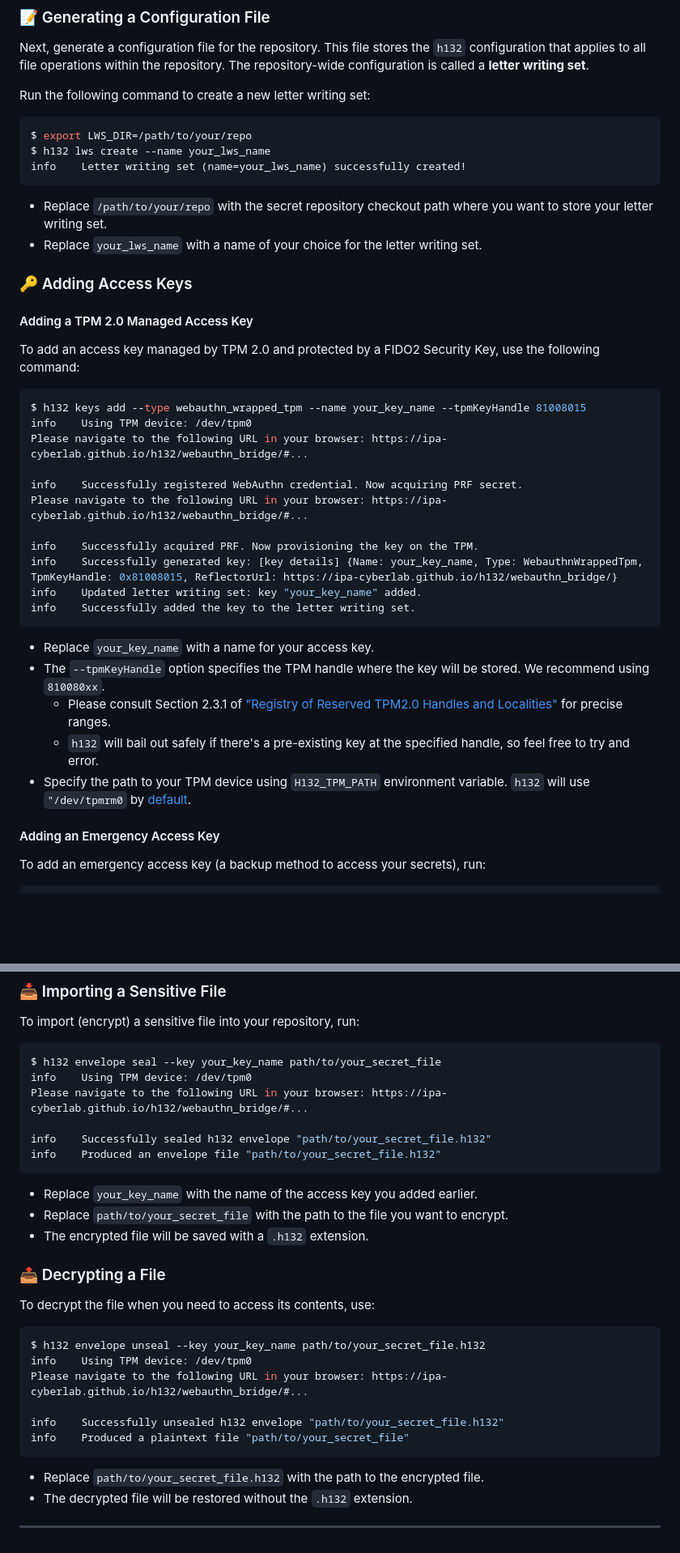
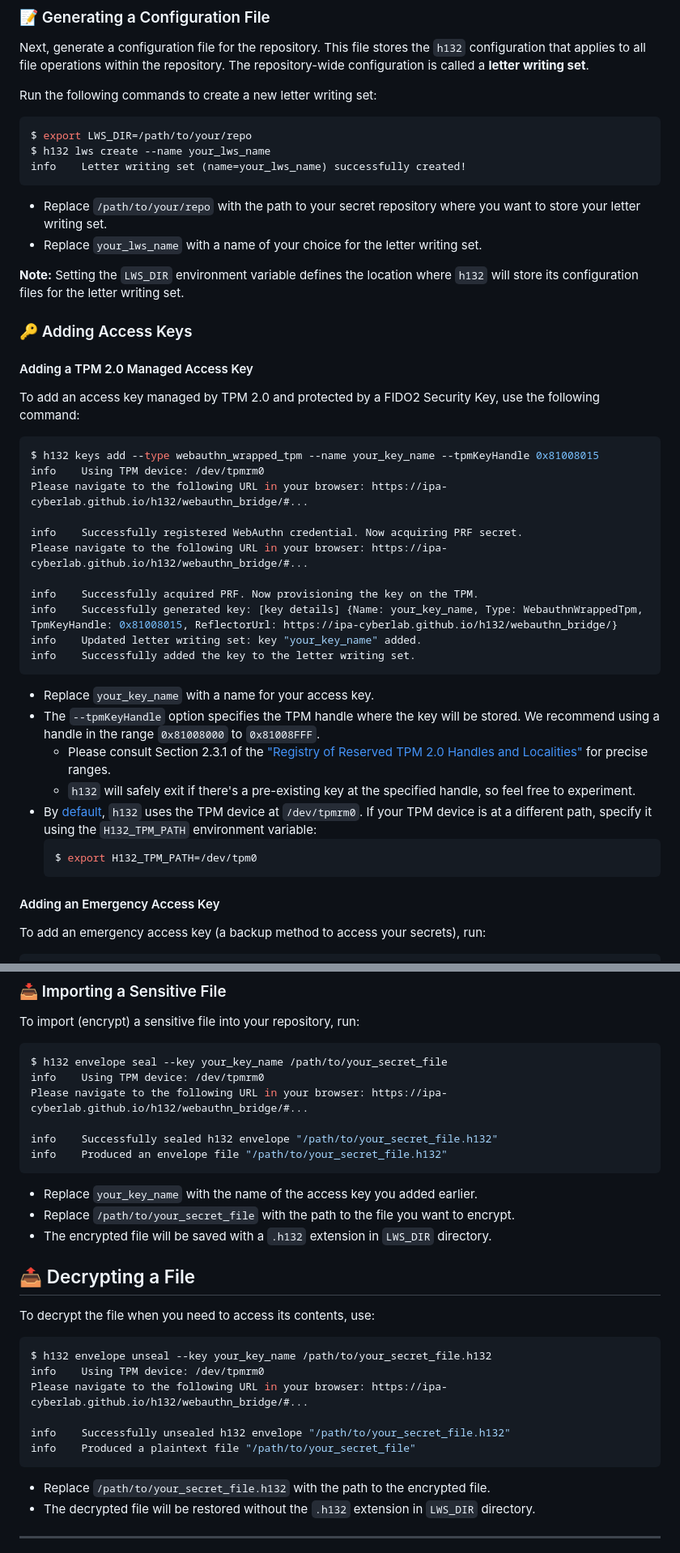
Before and after one commit to IPA-CyberLab/h132, a Markdown page: README.md, 2 parts joined by grey strips. Shown: that part at 81% size. GitHub-like rendering; blank space fills up the shorter version.

Commit message:
README.md: revised

````diff
--- a/README.md
+++ b/README.md
@@ -68,7 +68,7 @@ First, set up a Source Control Management (SCM) repository (like Git) to store y
 
 Next, generate a configuration file for the repository. This file stores the `h132` configuration that applies to all file operations within the repository. The repository-wide configuration is called a **letter writing set**.
 
-Run the following command to create a new letter writing set:
+Run the following commands to create a new letter writing set:
 
 ```sh
 $ export LWS_DIR=/path/to/your/repo
@@ -76,8 +76,10 @@ $ h132 lws create --name your_lws_name
 info    Letter writing set (name=your_lws_name) successfully created!
 ```
 
-- Replace `/path/to/your/repo` with the secret repository checkout path where you want to store your letter writing set.
+- Replace `/path/to/your/repo` with the path to your secret repository where you want to store your letter writing set.
 - Replace `your_lws_name` with a name of your choice for the letter writing set.
+
+**Note:** Setting the `LWS_DIR` environment variable defines the location where `h132` will store its configuration files for the letter writing set.
 
 ### 🔑 Adding Access Keys
 
@@ -86,8 +88,8 @@ info    Letter writing set (name=your_lws_name) successfully created!
 To add an access key managed by TPM 2.0 and protected by a FIDO2 Security Key, use the following command:
 
 ```sh
-$ h132 keys add --type webauthn_wrapped_tpm --name your_key_name --tpmKeyHandle 81008015
-info    Using TPM device: /dev/tpm0
+$ h132 keys add --type webauthn_wrapped_tpm --name your_key_name --tpmKeyHandle 0x81008015
+info    Using TPM device: /dev/tpmrm0
 Please navigate to the following URL in your browser: https://ipa-cyberlab.github.io/h132/webauthn_bridge/#...
 
 info    Successfully registered WebAuthn credential. Now acquiring PRF secret.
@@ -100,10 +102,13 @@ info    Successfully added the key to the letter writing set.
 ```
 
 - Replace `your_key_name` with a name for your access key.
-- The `--tpmKeyHandle` option specifies the TPM handle where the key will be stored. We recommend using `810080xx`.
-    - Please consult Section 2.3.1 of ["Registry of Reserved TPM2.0 Handles and Localities"](https://trustedcomputinggroup.org/wp-content/uploads/RegistryOfReservedTPM2HandlesAndLocalities_v1p1_pub.pdf) for precise ranges.
-    - `h132` will bail out safely if there's a pre-existing key at the specified handle, so feel free to try and error.
-- Specify the path to your TPM device using `H132_TPM_PATH` environment variable. `h132` will use `"/dev/tpmrm0` by [default](https://github.com/IPA-CyberLab/h132/blob/master/tpm2/device.go#L13).
+- The `--tpmKeyHandle` option specifies the TPM handle where the key will be stored. We recommend using a handle in the range `0x81008000` to `0x81008FFF`.
+    - Please consult Section 2.3.1 of the ["Registry of Reserved TPM 2.0 Handles and Localities"](https://trustedcomputinggroup.org/wp-content/uploads/RegistryOfReservedTPM2HandlesAndLocalities_v1p1_pub.pdf) for precise ranges.
+    - `h132` will safely exit if there's a pre-existing key at the specified handle, so feel free to experiment.
+- By [default](https://github.com/IPA-CyberLab/h132/blob/master/tpm2/device.go#L13), `h132` uses the TPM device at `/dev/tpmrm0`. If your TPM device is at a different path, specify it using the `H132_TPM_PATH` environment variable:
+    ```sh
+    $ export H132_TPM_PATH=/dev/tpm0
+    ```
 
 #### Adding an Emergency Access Key
 
@@ -138,33 +143,33 @@ info    Found 2 keys in the letter writing set "your_lws_name"
 To import (encrypt) a sensitive file into your repository, run:
 
 ```sh
-$ h132 envelope seal --key your_key_name path/to/your_secret_file
-info    Using TPM device: /dev/tpm0
+$ h132 envelope seal --key your_key_name /path/to/your_secret_file
+info    Using TPM device: /dev/tpmrm0
 Please navigate to the following URL in your browser: https://ipa-cyberlab.github.io/h132/webauthn_bridge/#...
 
-info    Successfully sealed h132 envelope "path/to/your_secret_file.h132"
-info    Produced an envelope file "path/to/your_secret_file.h132"
+info    Successfully sealed h132 envelope "/path/to/your_secret_file.h132"
+info    Produced an envelope file "/path/to/your_secret_file.h132"
 ```
 
 - Replace `your_key_name` with the name of the access key you added earlier.
-- Replace `path/to/your_secret_file` with the path to the file you want to encrypt.
-- The encrypted file will be saved with a `.h132` extension.
+- Replace `/path/to/your_secret_file` with the path to the file you want to encrypt.
+- The encrypted file will be saved with a `.h132` extension in `LWS_DIR` directory.
 
-### 📤 Decrypting a File
+## 📤 Decrypting a File
 
 To decrypt the file when you need to access its contents, use:
 
 ```sh
-$ h132 envelope unseal --key your_key_name path/to/your_secret_file.h132
-info    Using TPM device: /dev/tpm0
+$ h132 envelope unseal --key your_key_name /path/to/your_secret_file.h132
+info    Using TPM device: /dev/tpmrm0
 Please navigate to the following URL in your browser: https://ipa-cyberlab.github.io/h132/webauthn_bridge/#...
 
-info    Successfully unsealed h132 envelope "path/to/your_secret_file.h132"
-info    Produced a plaintext file "path/to/your_secret_file"
+info    Successfully unsealed h132 envelope "/path/to/your_secret_file.h132"
+info    Produced a plaintext file "/path/to/your_secret_file"
 ```
 
-- Replace `path/to/your_secret_file.h132` with the path to the encrypted file.
-- The decrypted file will be restored without the `.h132` extension.
+- Replace `/path/to/your_secret_file.h132` with the path to the encrypted file.
+- The decrypted file will be restored without the `.h132` extension in `LWS_DIR` directory.
 
 ---
 
````
